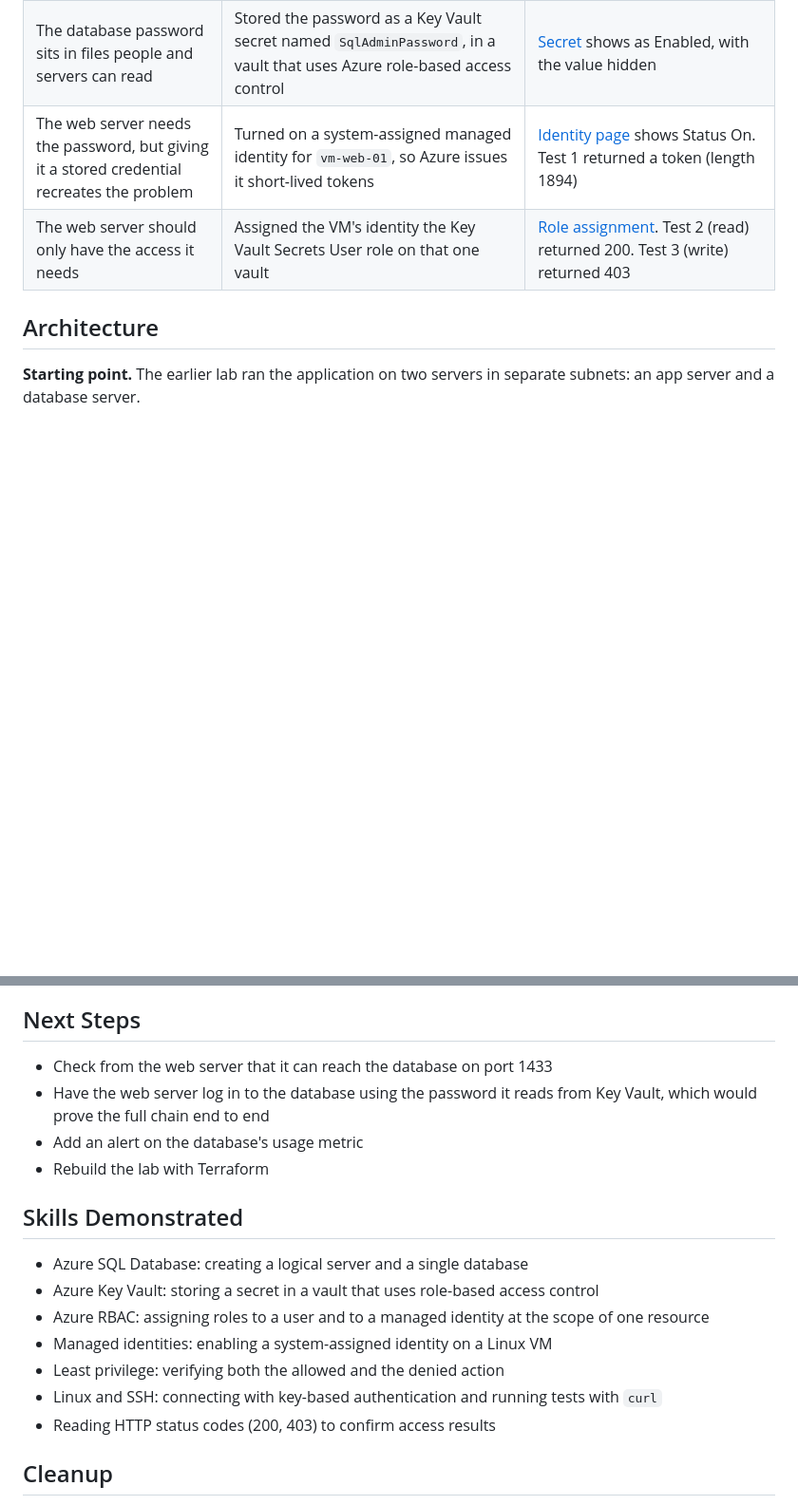
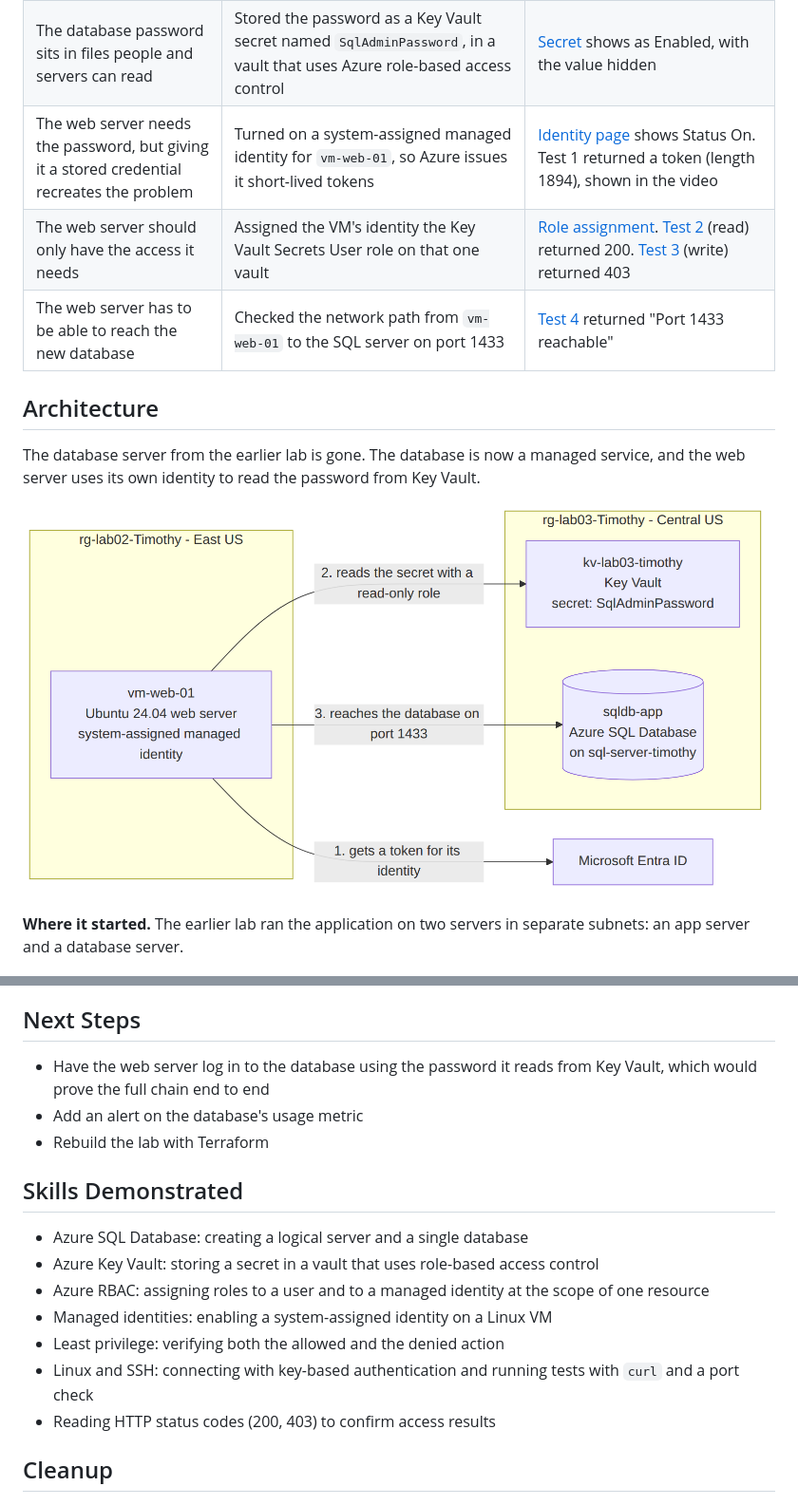
Before and after one commit to TimothyWejuli/azure-sql-keyvault-managed-identity-lab, a Markdown page: README.md, 2 parts joined by grey strips. Shown at 95% size. Rendered like a GitHub page; pictures changed too: diagrams/architecture.png (added); blank space fills up the shorter version.

```diff
--- a/README.md
+++ b/README.md
@@ -21,11 +21,16 @@ This lab addresses both. The database moves to Azure SQL Database, a managed ser
 |---|---|---|
 | The team patches and backs up its own database server | Removed the database VM from the earlier lab and created an Azure SQL Database (`sqldb-app`) on a logical server (`sql-server-timothy`) | [Old resource group](screenshots/02-lab02-database-vm-removed.png) lists 7 resources and no database VM. [New resource group](screenshots/03-lab03-resource-group.png) lists the SQL server, database, and Key Vault |
 | The database password sits in files people and servers can read | Stored the password as a Key Vault secret named `SqlAdminPassword`, in a vault that uses Azure role-based access control | [Secret](screenshots/05-key-vault-secret.png) shows as Enabled, with the value hidden |
-| The web server needs the password, but giving it a stored credential recreates the problem | Turned on a system-assigned managed identity for `vm-web-01`, so Azure issues it short-lived tokens | [Identity page](screenshots/06-vm-managed-identity-on.png) shows Status On. Test 1 returned a token (length 1894) |
-| The web server should only have the access it needs | Assigned the VM's identity the Key Vault Secrets User role on that one vault | [Role assignment](screenshots/07-vm-key-vault-secrets-user-role.png). Test 2 (read) returned 200. Test 3 (write) returned 403 |
+| The web server needs the password, but giving it a stored credential recreates the problem | Turned on a system-assigned managed identity for `vm-web-01`, so Azure issues it short-lived tokens | [Identity page](screenshots/06-vm-managed-identity-on.png) shows Status On. Test 1 returned a token (length 1894), shown in the video |
+| The web server should only have the access it needs | Assigned the VM's identity the Key Vault Secrets User role on that one vault | [Role assignment](screenshots/07-vm-key-vault-secrets-user-role.png). [Test 2](screenshots/09-test2-read-secret-200.png) (read) returned 200. [Test 3](screenshots/10-test3-write-blocked-403.png) (write) returned 403 |
+| The web server has to be able to reach the new database | Checked the network path from `vm-web-01` to the SQL server on port 1433 | [Test 4](screenshots/11-test4-sql-port-1433-reachable.png) returned "Port 1433 reachable" |
 
 ## Architecture
 
-**Starting point.** The earlier lab ran the application on two servers in separate subnets: an app server and a database server.
+The database server from the earlier lab is gone. The database is now a managed service, and the web server uses its own identity to read the password from Key Vault.
+
+![Architecture of this lab: vm-web-01 gets a token from Microsoft Entra ID, reads the SqlAdminPassword secret from Key Vault with a read-only role, and reaches the sqldb-app database on port 1433](diagrams/architecture.png)
+
+**Where it started.** The earlier lab ran the application on two servers in separate subnets: an app server and a database server.
 
 ![Diagram of the earlier lab: an app server and a database server in separate subnets of one virtual network](screenshots/01-lab02-starting-diagram.png)
@@ -166,7 +176,6 @@ Problems I ran into and how I fixed them.
 
 ## Next Steps
 
-- Check from the web server that it can reach the database on port 1433
 - Have the web server log in to the database using the password it reads from Key Vault, which would prove the full chain end to end
 - Add an alert on the database's usage metric
 - Rebuild the lab with Terraform
@@ -178,7 +187,7 @@ Problems I ran into and how I fixed them.
 - Azure RBAC: assigning roles to a user and to a managed identity at the scope of one resource
 - Managed identities: enabling a system-assigned identity on a Linux VM
 - Least privilege: verifying both the allowed and the denied action
-- Linux and SSH: connecting with key-based authentication and running tests with `curl`
+- Linux and SSH: connecting with key-based authentication and running tests with `curl` and a port check
 - Reading HTTP status codes (200, 403) to confirm access results
 
 ## Cleanup
```
Also changed, not shown: other parts of README.md (+25 -20 lines), screenshots/08-identity-tests-terminal.png (deleted), screenshots/08-test1-identity-token-command.png (added), screenshots/09-test2-read-secret-200.png (added), screenshots/10-test3-write-blocked-403.png (added), screenshots/11-test4-sql-port-1433-reachable.png (added), 1 other file.
